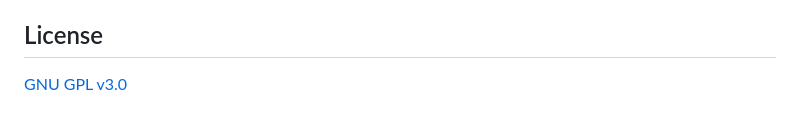
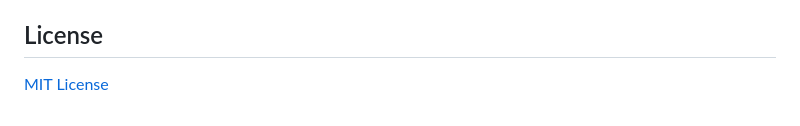
Before and after one commit to gulfaniputra/remote-rupiah, a Markdown page: README.md, the part around the change. Drawn GitHub-style.

Commit message:
docs: switch license

```diff
--- a/README.md
+++ b/README.md
@@ -108,4 +108,4 @@ deno task validate:frontend   # Elm unit & property fuzz tests
 
 ## License
 
-[GNU GPL v3.0](LICENSE)
+[MIT License](LICENSE)
```
